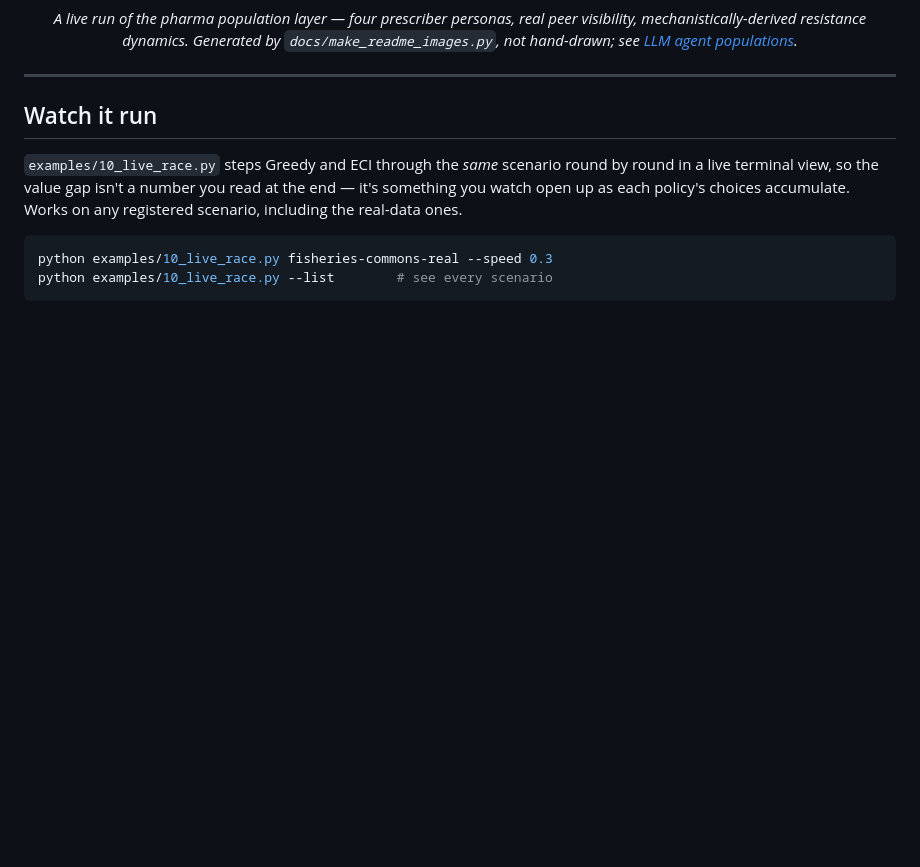
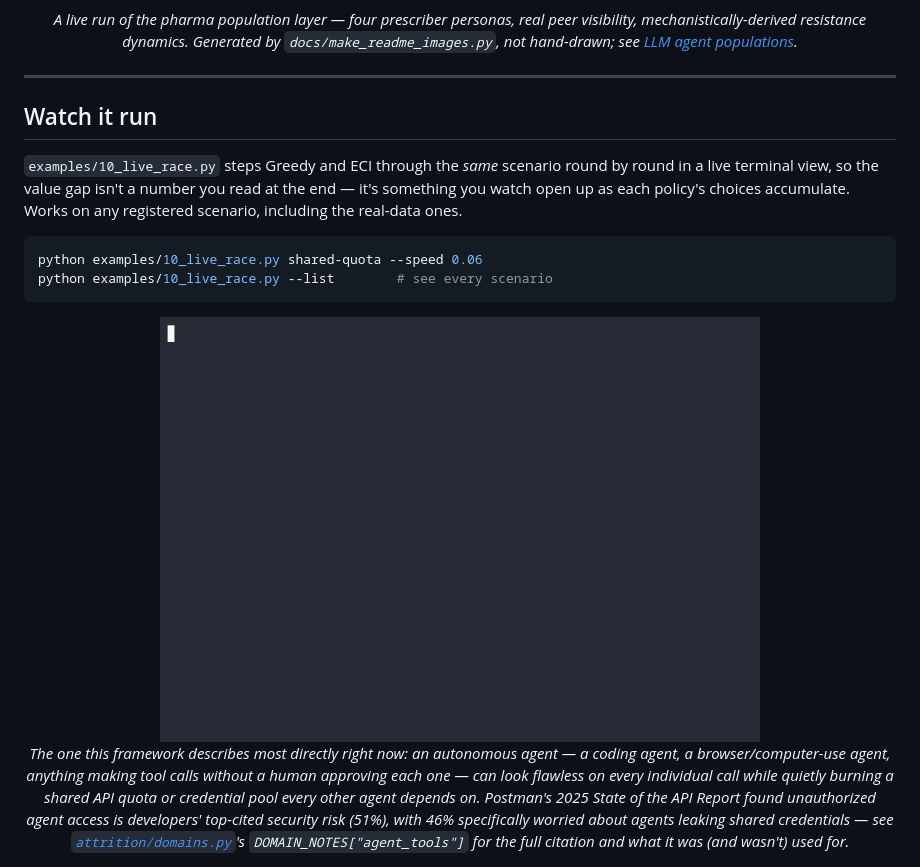
Before and after one commit to NavikkumarModi/attrition, a Markdown page: README.md, the part around the change. GitHub-like rendering; pictures changed too: docs/images/casts/shared-quota.gif (added); blank space fills up the shorter version.

````diff
--- a/README.md
+++ b/README.md
@@ -51,11 +51,23 @@ read at the end — it's something you watch open up as each policy's choices
 accumulate. Works on any registered scenario, including the real-data ones.
 
 ```bash
-python examples/10_live_race.py fisheries-commons-real --speed 0.3
+python examples/10_live_race.py shared-quota --speed 0.06
 python examples/10_live_race.py --list        # see every scenario
 ```
 
 <div align="center">
+
+<img src="docs/images/casts/shared-quota.gif" alt="Live terminal recording: Greedy and ECI racing on the autonomous-agent shared-quota scenario, system value gap widening round by round" width="600">
+
+*The one this framework describes most directly right now: an autonomous
+agent — a coding agent, a browser/computer-use agent, anything making tool
+calls without a human approving each one — can look flawless on every
+individual call while quietly burning a shared API quota or credential pool
+every other agent depends on. Postman's 2025 State of the API Report found
+unauthorized agent access is developers' top-cited security risk (51%), with
+46% specifically worried about agents leaking shared credentials — see
+[`attrition/domains.py`](attrition/domains.py)'s `DOMAIN_NOTES["agent_tools"]`
+for the full citation and what it was (and wasn't) used for.*
 
 <img src="docs/images/casts/fisheries-commons-real.gif" alt="Live terminal recording: Greedy and ECI racing on the real NOAA fisheries scenario, system value gap widening round by round" width="600">
 
````
Also changed, not shown: 5 other files.
